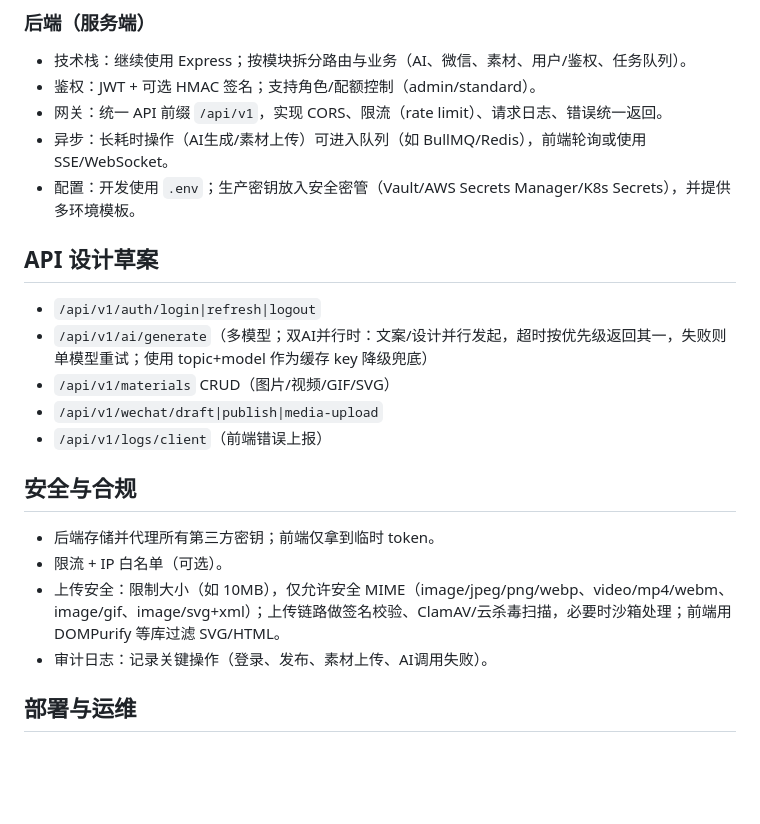
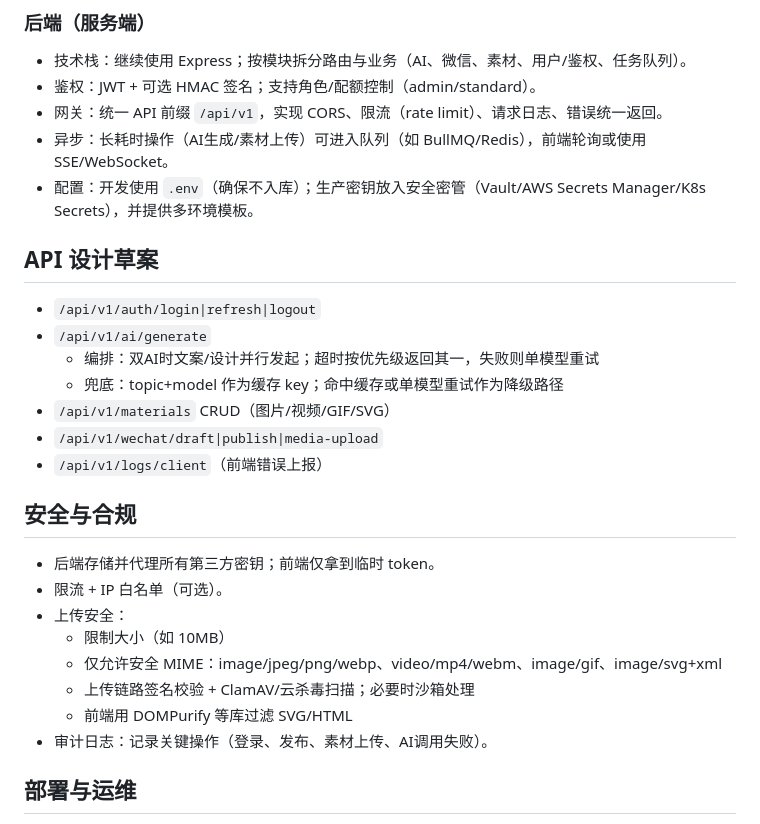
Before and after one commit to worldhello-bj/autowechatpush, a Markdown page: TRANSFORMATION_PLAN.md, the part around the change. GitHub-like rendering; blank space fills up the shorter version.

Commit message:
docs: improve readability of plan details
Co-authored-by: worldhello-bj <183915466+worldhello-bj@users.noreply.github.com>

```diff
--- a/TRANSFORMATION_PLAN.md
+++ b/TRANSFORMATION_PLAN.md
@@ -18,11 +18,13 @@
 - 鉴权：JWT + 可选 HMAC 签名；支持角色/配额控制（admin/standard）。
 - 网关：统一 API 前缀 `/api/v1`，实现 CORS、限流（rate limit）、请求日志、错误统一返回。
 - 异步：长耗时操作（AI生成/素材上传）可进入队列（如 BullMQ/Redis），前端轮询或使用 SSE/WebSocket。
-- 配置：开发使用 `.env`；生产密钥放入安全密管（Vault/AWS Secrets Manager/K8s Secrets），并提供多环境模板。
+- 配置：开发使用 `.env`（确保不入库）；生产密钥放入安全密管（Vault/AWS Secrets Manager/K8s Secrets），并提供多环境模板。
 
 ## API 设计草案
 - `/api/v1/auth/login|refresh|logout`
-- `/api/v1/ai/generate`（多模型；双AI并行时：文案/设计并行发起，超时按优先级返回其一，失败则单模型重试；使用 topic+model 作为缓存 key 降级兜底）
+- `/api/v1/ai/generate`
+  - 编排：双AI时文案/设计并行发起；超时按优先级返回其一，失败则单模型重试
+  - 兜底：topic+model 作为缓存 key；命中缓存或单模型重试作为降级路径
 - `/api/v1/materials` CRUD（图片/视频/GIF/SVG）
 - `/api/v1/wechat/draft|publish|media-upload`
 - `/api/v1/logs/client`（前端错误上报）
@@ -30,7 +32,11 @@
 ## 安全与合规
 - 后端存储并代理所有第三方密钥；前端仅拿到临时 token。
 - 限流 + IP 白名单（可选）。
-- 上传安全：限制大小（如 10MB），仅允许安全 MIME（image/jpeg/png/webp、video/mp4/webm、image/gif、image/svg+xml）；上传链路做签名校验、ClamAV/云杀毒扫描，必要时沙箱处理；前端用 DOMPurify 等库过滤 SVG/HTML。
+- 上传安全：
+  - 限制大小（如 10MB）
+  - 仅允许安全 MIME：image/jpeg/png/webp、video/mp4/webm、image/gif、image/svg+xml
+  - 上传链路签名校验 + ClamAV/云杀毒扫描；必要时沙箱处理
+  - 前端用 DOMPurify 等库过滤 SVG/HTML
 - 审计日志：记录关键操作（登录、发布、素材上传、AI调用失败）。
 
 ## 部署与运维
```
